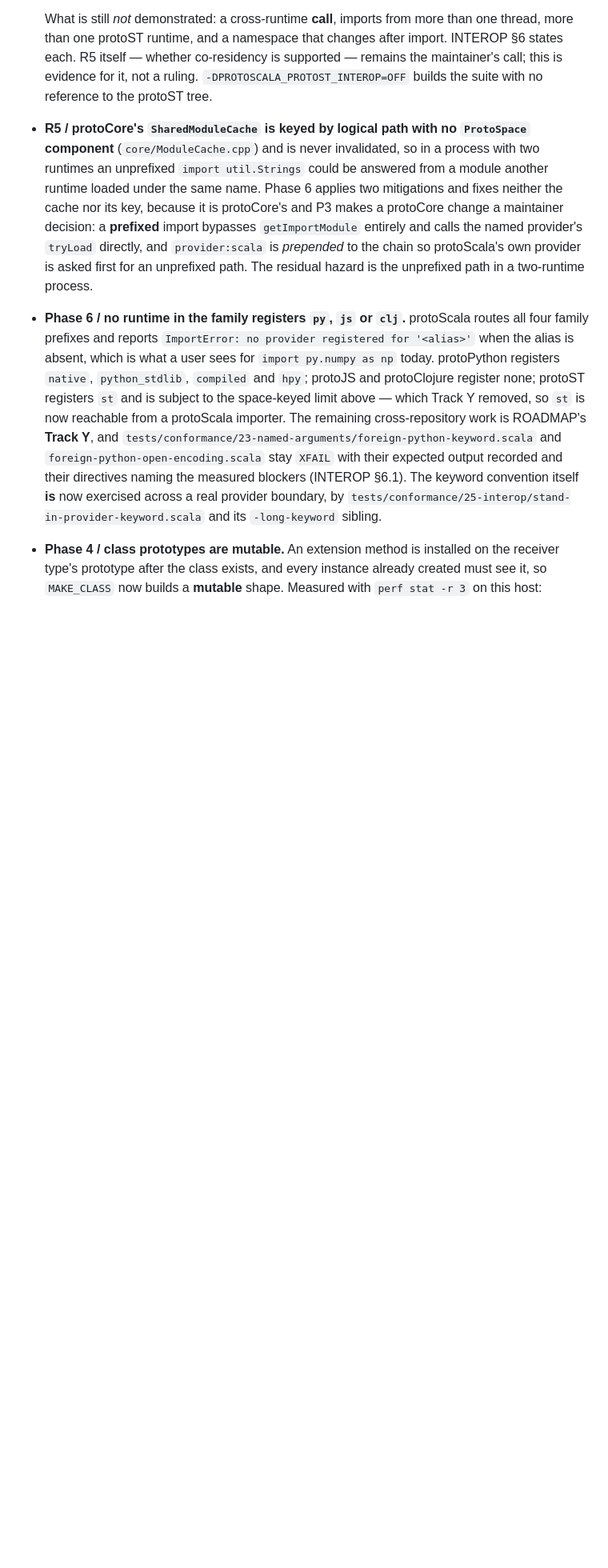
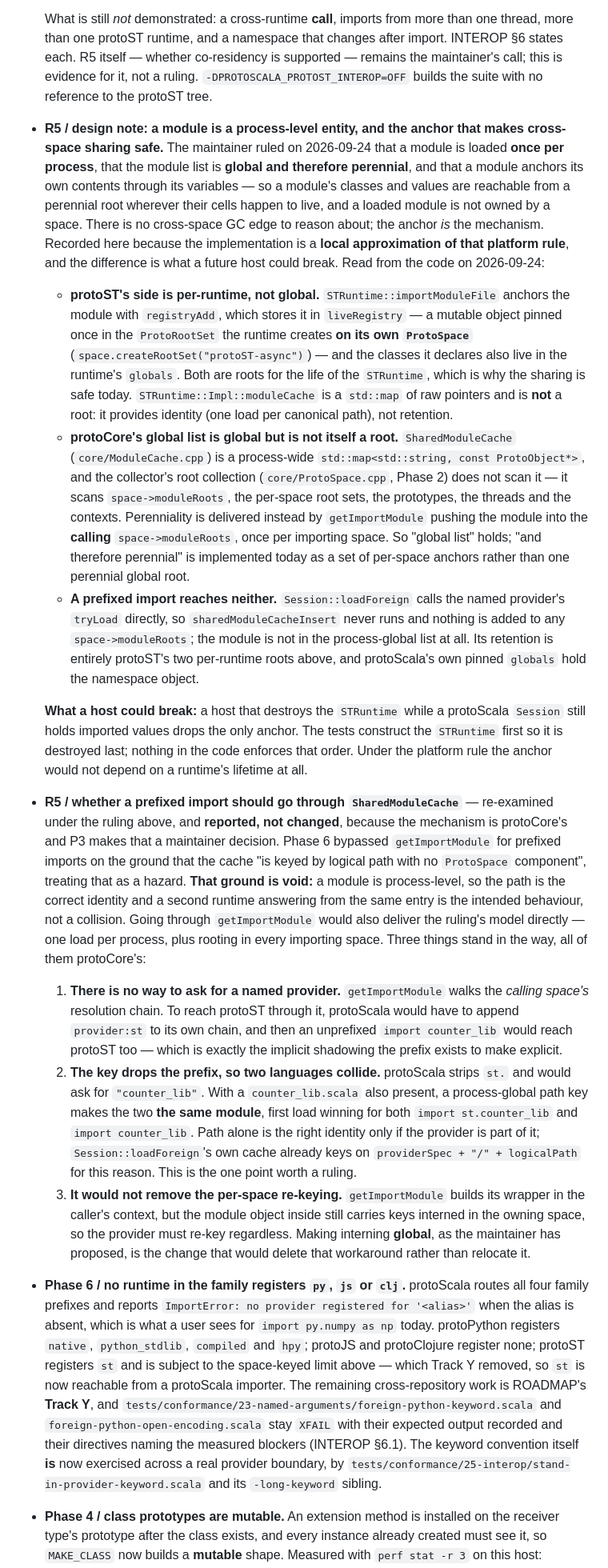
Before and after one commit to gamarino/protoScala, a Markdown page: docs/STATUS.md, the part around the change. Shown at 80% size. Rendered like a GitHub page; blank space fills up the shorter version.

Commit message:
docs(R5): a module is process-level; record what actually anchors it
The maintainer ruled on 2026-09-24 that a module is loaded once per process,
that the module list is global and therefore perennial, and that a module
anchors its own contents through its variables. So a loaded module is not owned
by a space, there is no cross-space GC edge to reason about, and the anchor is
the mechanism rather than an accident. Phase 6's framing of
`SharedModuleCache`'s path-only key as a hazard was wrong: for a process-level
module the path IS the identity.

Two R5 entries replace the old cache bullet, both read out of the code on
2026-09-24 and both reported rather than acted on, because the mechanisms are
protoCore's and P3 makes that a maintainer decision.

The first says where the anchor actually is, and it is NOT yet the platform
rule: protoST anchors an imported module per RUNTIME, in `liveRegistry` — pinned
in a `ProtoRootSet` created on its own `ProtoSpace` — plus the classes in
`globals`. `STRuntime::Impl::moduleCache` is a `std::map` of raw pointers and is
not a root at all: identity, not retention. On protoCore's side the global list
exists but is not itself scanned; root collection reads `space->moduleRoots`,
which `getImportModule` fills once per importing space. So "global list" holds
and "therefore perennial" is today a set of per-space anchors. And a prefixed
import reaches neither, since it calls `tryLoad` directly. What a host could
break is stated: destroying the `STRuntime` while an importer still holds its
values drops the only anchor, and nothing enforces the construction order the
tests happen to use.

The second re-examines the bypass. Its stated ground is void, and going through
`getImportModule` would deliver the ruling's model directly — but three things
stand in the way, all protoCore's: there is no way to address a *named* provider
(the call walks the caller's chain, so reaching protoST means putting
`provider:st` in protoScala's chain and losing the prefix's explicitness); the
key drops the prefix, so `st.counter_lib` and a `counter_lib.scala` would be one
entry, first load winning for both — `Session::loadForeign` already keys on
`providerSpec + "/" + logicalPath` for exactly this reason, and this is the point
worth a ruling; and it would not remove the per-space re-keying, which only
global interning would.

Documentation only; no code in this commit.

Co-Authored-By: Claude Opus 5 (1M context) <noreply@anthropic.com>

```diff
--- a/docs/STATUS.md
+++ b/docs/STATUS.md
@@ -795,16 +795,76 @@ exercised for the first time in Phase 6** — see the three entries below it.
   supported — remains the maintainer's call; this is evidence for it, not a ruling.
   `-DPROTOSCALA_PROTOST_INTEROP=OFF` builds the suite with no reference to the
   protoST tree.
-- **R5 / protoCore's `SharedModuleCache` is keyed by logical path with no
-  `ProtoSpace` component** (`core/ModuleCache.cpp`) and is never invalidated, so
-  in a process with two runtimes an unprefixed `import util.Strings` could be
-  answered from a module another runtime loaded under the same name. Phase 6
-  applies two mitigations and fixes neither the cache nor its key, because it is
-  protoCore's and P3 makes a protoCore change a maintainer decision: a **prefixed**
-  import bypasses `getImportModule` entirely and calls the named provider's
-  `tryLoad` directly, and `provider:scala` is *prepended* to the chain so
-  protoScala's own provider is asked first for an unprefixed path. The residual
-  hazard is the unprefixed path in a two-runtime process.
+- **R5 / design note: a module is a process-level entity, and the anchor that
+  makes cross-space sharing safe.** The maintainer ruled on 2026-09-24 that a
+  module is loaded **once per process**, that the module list is **global and
+  therefore perennial**, and that a module anchors its own contents through its
+  variables — so a module's classes and values are reachable from a perennial
+  root wherever their cells happen to live, and a loaded module is not owned by
+  a space. There is no cross-space GC edge to reason about; the anchor *is* the
+  mechanism. Recorded here because the implementation is a **local approximation
+  of that platform rule**, and the difference is what a future host could break.
+  Read from the code on 2026-09-24:
+
+  - **protoST's side is per-runtime, not global.** `STRuntime::importModuleFile`
+    anchors the module with `registryAdd`, which stores it in `liveRegistry` — a
+    mutable object pinned once in the `ProtoRootSet` the runtime creates **on its
+    own `ProtoSpace`** (`space.createRootSet("protoST-async")`) — and the classes
+    it declares also live in the runtime's `globals`. Both are roots for the life
+    of the `STRuntime`, which is why the sharing is safe today.
+    `STRuntime::Impl::moduleCache` is a `std::map` of raw pointers and is **not** a
+    root: it provides identity (one load per canonical path), not retention.
+  - **protoCore's global list is global but is not itself a root.**
+    `SharedModuleCache` (`core/ModuleCache.cpp`) is a process-wide
+    `std::map<std::string, const ProtoObject*>`, and the collector's root
+    collection (`core/ProtoSpace.cpp`, Phase 2) does not scan it — it scans
+    `space->moduleRoots`, the per-space root sets, the prototypes, the threads and
+    the contexts. Perenniality is delivered instead by `getImportModule` pushing
+    the module into the **calling** `space->moduleRoots`, once per importing
+    space. So "global list" holds; "and therefore perennial" is implemented today
+    as a set of per-space anchors rather than one perennial global root.
+  - **A prefixed import reaches neither.** `Session::loadForeign` calls the named
+    provider's `tryLoad` directly, so `sharedModuleCacheInsert` never runs and
+    nothing is added to any `space->moduleRoots`; the module is not in the
+    process-global list at all. Its retention is entirely protoST's two
+    per-runtime roots above, and protoScala's own pinned `globals` hold the
+    namespace object.
+
+  **What a host could break:** a host that destroys the `STRuntime` while a
+  protoScala `Session` still holds imported values drops the only anchor. The
+  tests construct the `STRuntime` first so it is destroyed last; nothing in the
+  code enforces that order. Under the platform rule the anchor would not depend
+  on a runtime's lifetime at all.
+
+- **R5 / whether a prefixed import should go through `SharedModuleCache`** —
+  re-examined under the ruling above, and **reported, not changed**, because the
+  mechanism is protoCore's and P3 makes that a maintainer decision. Phase 6
+  bypassed `getImportModule` for prefixed imports on the ground that the cache
+  "is keyed by logical path with no `ProtoSpace` component", treating that as a
+  hazard. **That ground is void:** a module is process-level, so the path is the
+  correct identity and a second runtime answering from the same entry is the
+  intended behaviour, not a collision. Going through `getImportModule` would also
+  deliver the ruling's model directly — one load per process, plus rooting in
+  every importing space. Three things stand in the way, all of them protoCore's:
+
+  1. **There is no way to ask for a named provider.** `getImportModule` walks the
+     *calling space's* resolution chain. To reach protoST through it, protoScala
+     would have to append `provider:st` to its own chain, and then an unprefixed
+     `import counter_lib` would reach protoST too — which is exactly the implicit
+     shadowing the prefix exists to make explicit.
+  2. **The key drops the prefix, so two languages collide.** protoScala strips
+     `st.` and would ask for `"counter_lib"`. With a `counter_lib.scala` also
+     present, a process-global path key makes the two **the same module**, first
+     load winning for both `import st.counter_lib` and `import counter_lib`. Path
+     alone is the right identity only if the provider is part of it;
+     `Session::loadForeign`'s own cache already keys on
+     `providerSpec + "/" + logicalPath` for this reason. This is the one point
+     worth a ruling.
+  3. **It would not remove the per-space re-keying.** `getImportModule` builds its
+     wrapper in the caller's context, but the module object inside still carries
+     keys interned in the owning space, so the provider must re-key regardless.
+     Making interning **global**, as the maintainer has proposed, is the change
+     that would delete that workaround rather than relocate it.
 - **Phase 6 / no runtime in the family registers `py`, `js` or `clj`.** protoScala
   routes all four family prefixes and reports
   `ImportError: no provider registered for '<alias>'` when the alias is absent,
```
Also changed, not shown: docs/INTEROP.md (+16 -7 lines), docs/ROADMAP.md (+12 -3 lines).
